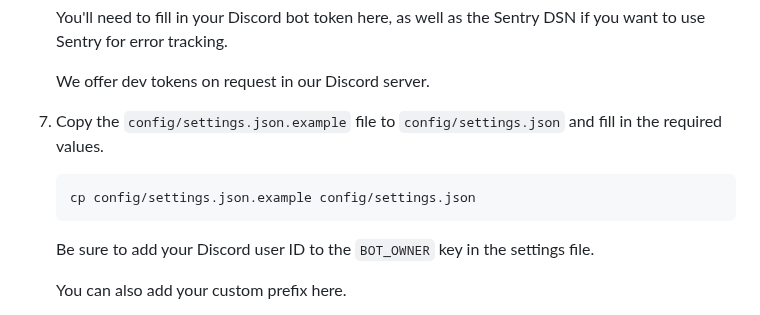
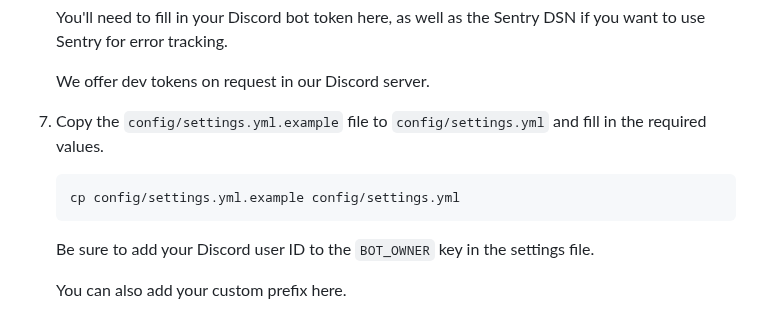
Before and after one commit to allthingslinux/tux, a Markdown page: README.md, the part around the change. Rendered like a GitHub page.

````diff
--- a/README.md
+++ b/README.md
@@ -110,10 +110,10 @@ Further detailed instructions can be found in the [development guide](docs/devel
 
     We offer dev tokens on request in our Discord server.
 
-7. Copy the `config/settings.json.example` file to `config/settings.json` and fill in the required values.
+7. Copy the `config/settings.yml.example` file to `config/settings.yml` and fill in the required values.
 
     ```bash
-    cp config/settings.json.example config/settings.json
+    cp config/settings.yml.example config/settings.yml
     ```
 
     Be sure to add your Discord user ID to the `BOT_OWNER` key in the settings file.
````
Also changed, not shown: docs/development.md (+2 -2 lines).
